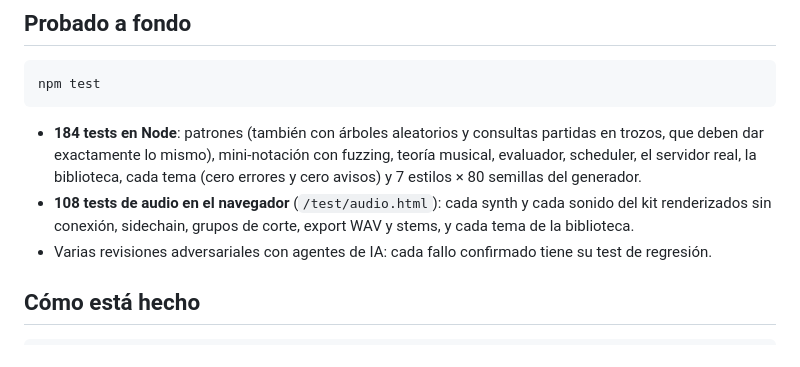
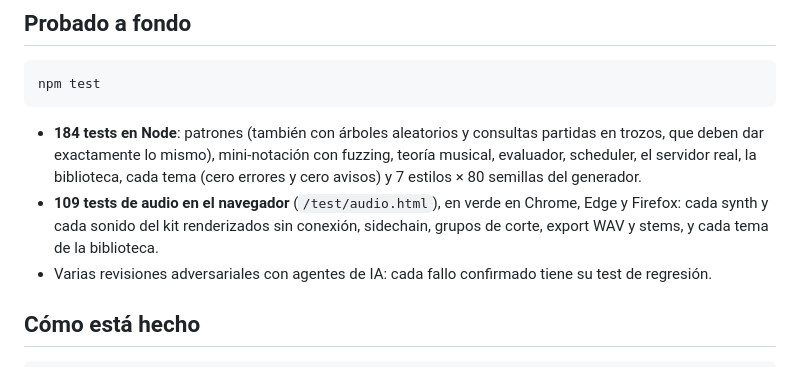
Before and after one commit to juancamp7777/STtic-DnB, a Markdown page: README.md, the part around one of its changes. GitHub-like rendering.

```diff
--- a/README.md
+++ b/README.md
@@ -185,8 +192,9 @@ npm test
 - **184 tests en Node**: patrones (también con árboles aleatorios y consultas partidas en trozos, que deben dar
   exactamente lo mismo), mini-notación con fuzzing, teoría musical, evaluador, scheduler, el servidor real, la
   biblioteca, cada tema (cero errores y cero avisos) y 7 estilos × 80 semillas del generador.
-- **108 tests de audio en el navegador** (`/test/audio.html`): cada synth y cada sonido del kit renderizados
-  sin conexión, sidechain, grupos de corte, export WAV y stems, y cada tema de la biblioteca.
+- **109 tests de audio en el navegador** (`/test/audio.html`), en verde en Chrome, Edge y Firefox: cada synth y
+  cada sonido del kit renderizados sin conexión, sidechain, grupos de corte, export WAV y stems, y cada tema de la
+  biblioteca.
 - Varias revisiones adversariales con agentes de IA: cada fallo confirmado tiene su test de regresión.
 
 ## Cómo está hecho
```
Also changed, not shown: other parts of README.md (+15 -8 lines), CLAUDE.md (+2 -1 lines), docs/estudio.png, 17 other files.
